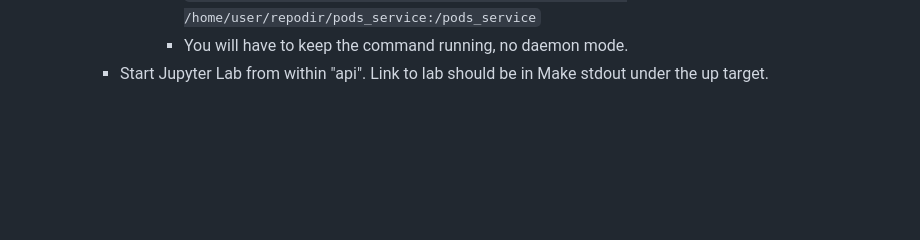
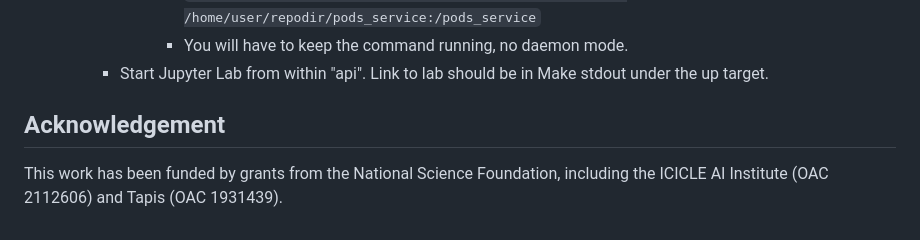
Before and after one commit to tapis-project/pods_service, a Markdown page: README.md, the part around the change. Drawn GitHub-style; blank space fills up the shorter version.

Commit message:
Adding acknowledgements

```diff
--- a/README.md
+++ b/README.md
@@ -59,3 +59,6 @@ Steps:
         - `minikube mount --uid=4872 --gid=4872 --msize=1048576000 /home/user/repodir/pods_service:/pods_service`
         - You will have to keep the command running, no daemon mode.
 	- Start Jupyter Lab from within "api". Link to lab should be in Make stdout under the up target.
+
+## Acknowledgement
+This work has been funded by grants from the National Science Foundation, including the ICICLE AI Institute (OAC 2112606) and Tapis (OAC 1931439).
```
